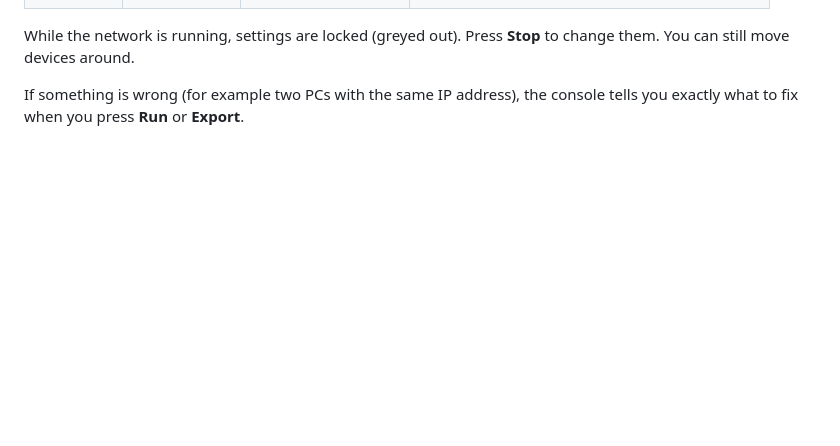
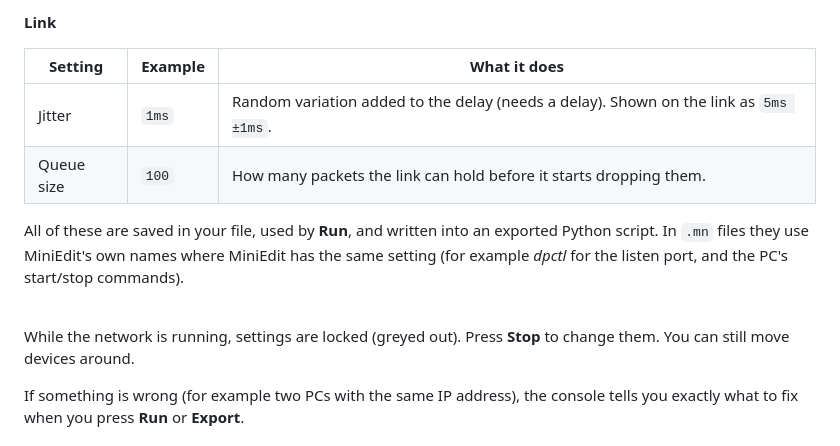
Before and after one commit to hassan-software-dev/mininet-ui, a Markdown page: README.md, the part around the change printed below. Drawn GitHub-style; blank space fills up the shorter version.

```diff
--- a/README.md
+++ b/README.md
@@ -202,3 +242,16 @@ Click a device or a link (with **Select**) and edit its settings in the
+**Link**
+
+| Setting | Example | What it does |
+|---------|---------|--------------|
+| Jitter | `1ms` | Random variation added to the delay (needs a delay). Shown on the link as `5ms ±1ms`. |
+| Queue size | `100` | How many packets the link can hold before it starts dropping them. |
+
+All of these are saved in your file, used by **Run**, and written into an
+exported Python script. In `.mn` files they use MiniEdit's own names where
+MiniEdit has the same setting (for example *dpctl* for the listen port, and
+the PC's start/stop commands).
+
+<br clear="right">
 
 While the network is running, settings are locked (greyed out). Press
 **Stop** to change them. You can still move devices around.
```
Also changed, not shown: other parts of README.md (+40 -0 lines), docs/screenshots/01-overview.png, docs/screenshots/02-drawing-link.png, docs/screenshots/04-running-live-view.png, docs/screenshots/08-toolbar.png, docs/screenshots/12-more-options.png (added), 9 other files.
